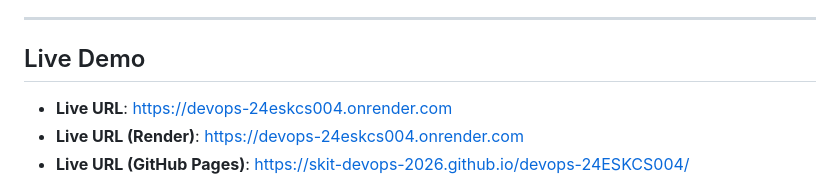
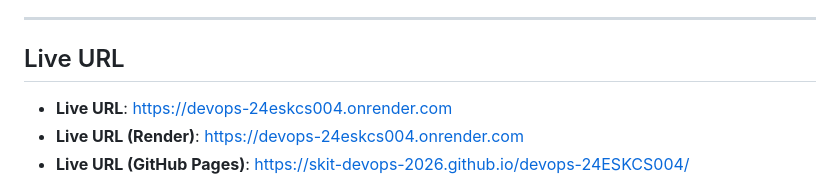
Before and after one commit to skit-devops-2026/devops-24ESKCS004, a Markdown page: README.md, the part around the change. GitHub-like rendering.

Commit message:
Rename 'Live Demo' to 'Live URL'
Updated section header from 'Live Demo' to 'Live URL' for clarity.

```diff
--- a/README.md
+++ b/README.md
@@ -19,7 +19,7 @@
 
 ---
 
-## Live Demo
+## Live URL
 
 - **Live URL**: [https://devops-24eskcs004.onrender.com](https://devops-24eskcs004.onrender.com)
 - **Live URL (Render)**: [https://devops-24eskcs004.onrender.com](https://devops-24eskcs004.onrender.com)
```
